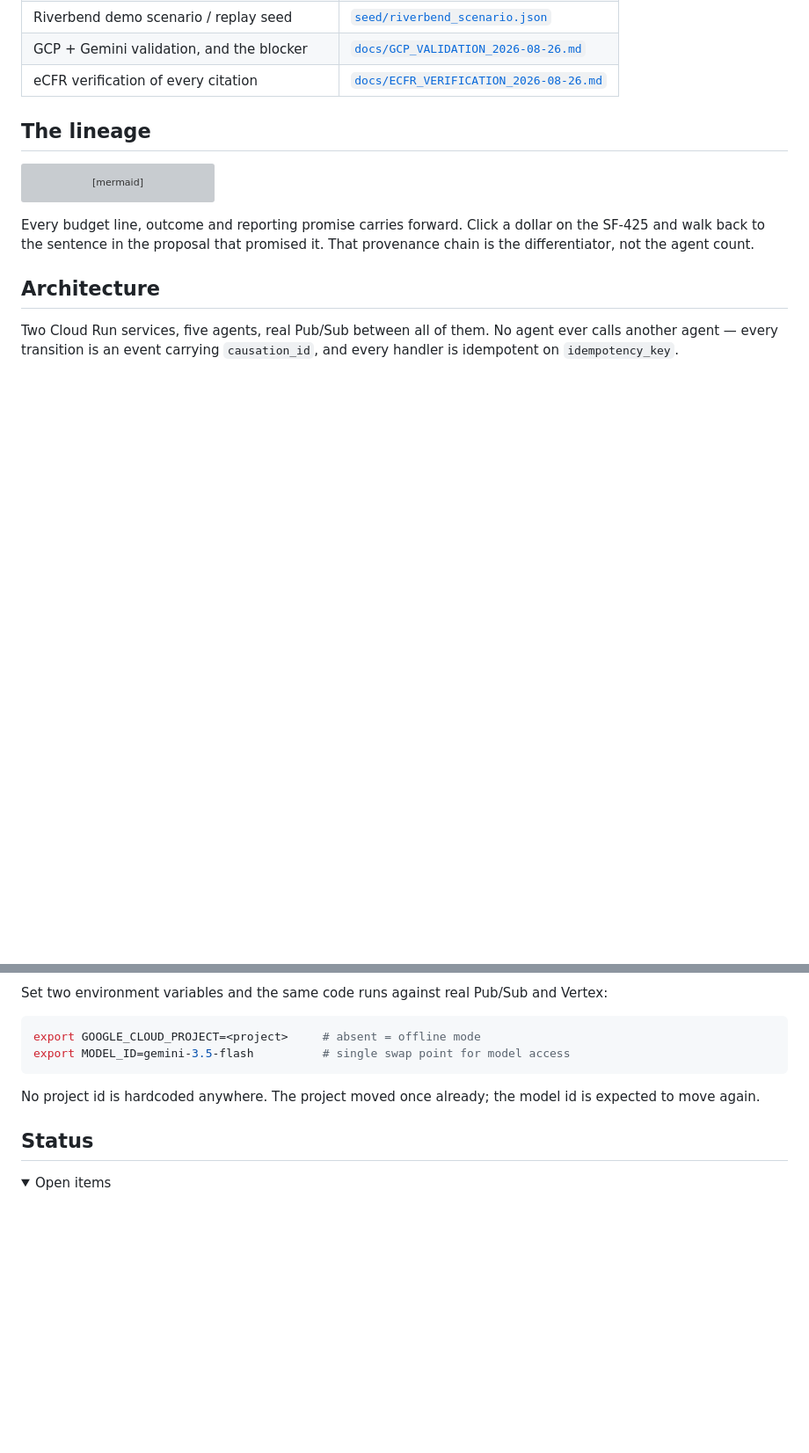
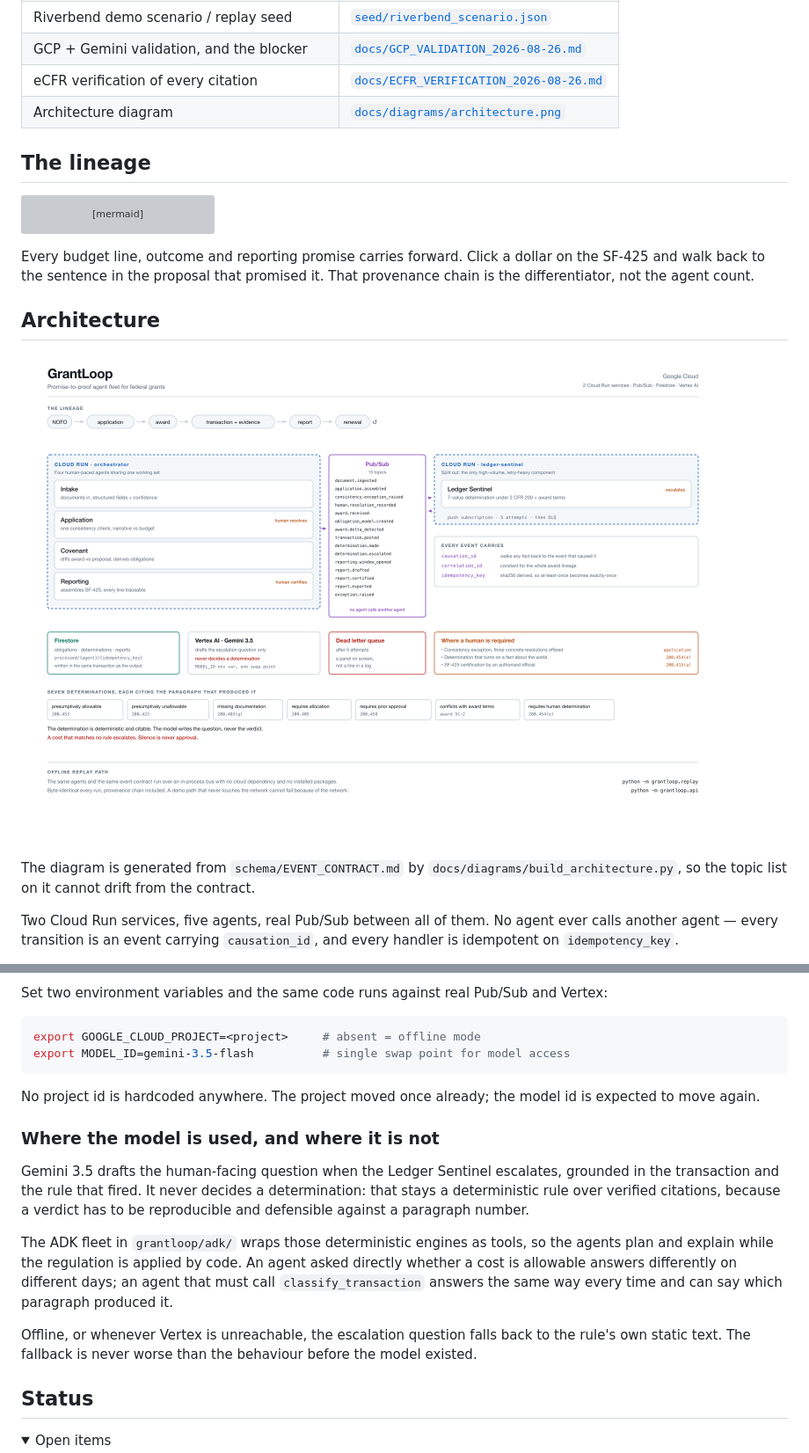
Before and after one commit to MyatPyaePaingPie/grantLoop, a Markdown page: README.md, 2 parts joined by grey strips. Shown: that part at 88% size. Rendered like a GitHub page; pictures changed too: docs/diagrams/architecture.png (added); folded sections open; blank space fills up the shorter version; grey boxes are pictures that could not be loaded.

```diff
--- a/README.md
+++ b/README.md
@@ -16,6 +16,7 @@ and reporting as one living object. Built for the All Things Agentic hackathon (
 | Riverbend demo scenario / replay seed | [`seed/riverbend_scenario.json`](seed/riverbend_scenario.json) |
 | GCP + Gemini validation, and the blocker | [`docs/GCP_VALIDATION_2026-08-26.md`](docs/GCP_VALIDATION_2026-08-26.md) |
 | eCFR verification of every citation | [`docs/ECFR_VERIFICATION_2026-08-26.md`](docs/ECFR_VERIFICATION_2026-08-26.md) |
+| Architecture diagram | [`docs/diagrams/architecture.png`](docs/diagrams/architecture.png) |
 
 ## The lineage
 
@@ -34,6 +35,11 @@ walk back to the sentence in the proposal that promised it. That provenance chai
 differentiator, not the agent count.
 
 ## Architecture
+
+![GrantLoop architecture](docs/diagrams/architecture.png)
+
+The diagram is generated from `schema/EVENT_CONTRACT.md` by
+`docs/diagrams/build_architecture.py`, so the topic list on it cannot drift from the contract.
 
 Two Cloud Run services, five agents, real Pub/Sub between all of them. No agent ever calls another
 agent — every transition is an event carrying `causation_id`, and every handler is idempotent on
@@ -98,6 +104,21 @@ export MODEL_ID=gemini-3.5-flash          # single swap point for model access
 No project id is hardcoded anywhere. The project moved once already; the model id is
 expected to move again.
 
+### Where the model is used, and where it is not
+
+Gemini 3.5 drafts the human-facing question when the Ledger Sentinel escalates, grounded in
+the transaction and the rule that fired. It never decides a determination: that stays a
+deterministic rule over verified citations, because a verdict has to be reproducible and
+defensible against a paragraph number.
+
+The ADK fleet in `grantloop/adk/` wraps those deterministic engines as tools, so the agents
+plan and explain while the regulation is applied by code. An agent asked directly whether a
+cost is allowable answers differently on different days; an agent that must call
+`classify_transaction` answers the same way every time and can say which paragraph produced it.
+
+Offline, or whenever Vertex is unreachable, the escalation question falls back to the rule's
+own static text. The fallback is never worse than the behaviour before the model existed.
+
 ## Status
 
 <details>
```
Also changed, not shown: 8 other files.
